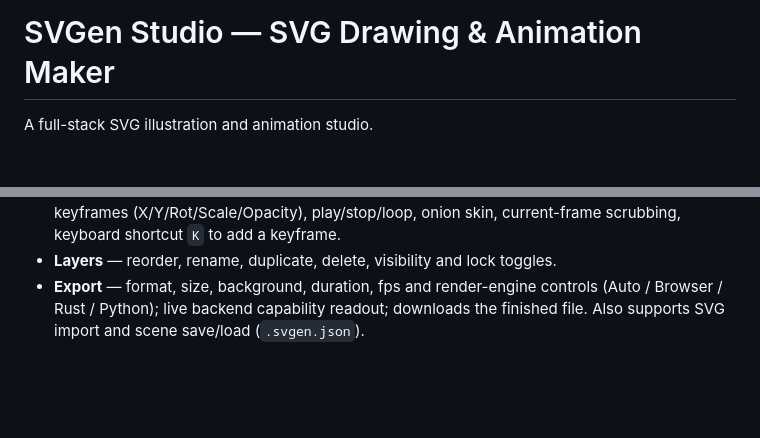
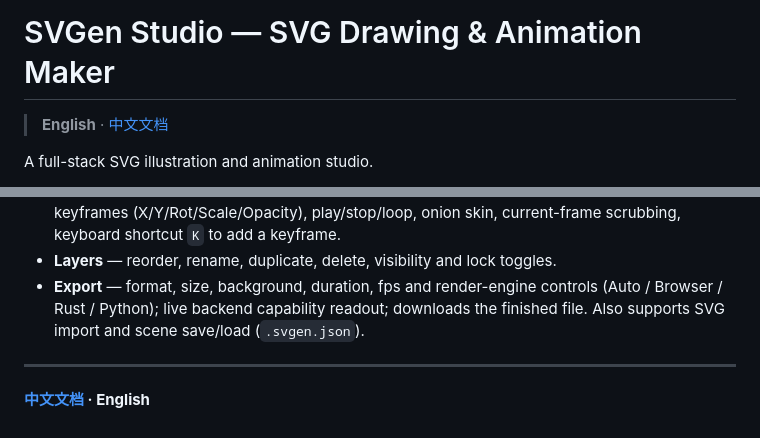
Before and after one commit to Hotsteel2901/Svgen, a Markdown page: README.md, 2 parts joined by grey strips. GitHub-like rendering; blank space fills up the shorter version.

Commit message:
Add Chinese documentation (README_zh.md) with cross-links to English README

```diff
--- a/README.md
+++ b/README.md
@@ -1,4 +1,6 @@
 # SVGen Studio — SVG Drawing & Animation Maker
+
+> **English** · [中文文档](README_zh.md)
 
 A full-stack SVG illustration and animation studio.
 
@@ -157,3 +159,7 @@ curl -X POST http://localhost:8090/api/export \
 - **Export** — format, size, background, duration, fps and render-engine controls (Auto /
   Browser / Rust / Python); live backend capability readout; downloads the finished file.
   Also supports SVG import and scene save/load (`.svgen.json`).
+
+---
+
+**[中文文档](README_zh.md) · English**
```
Also changed, not shown: README_zh.md (added, +289 -0 lines).
